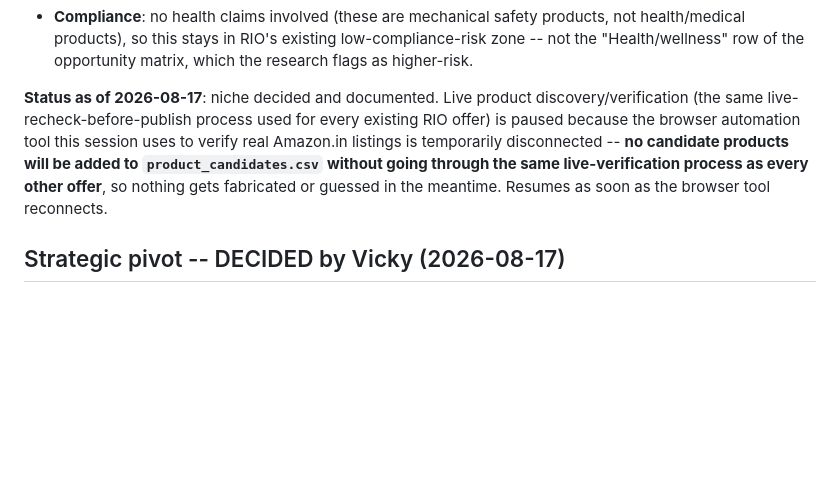
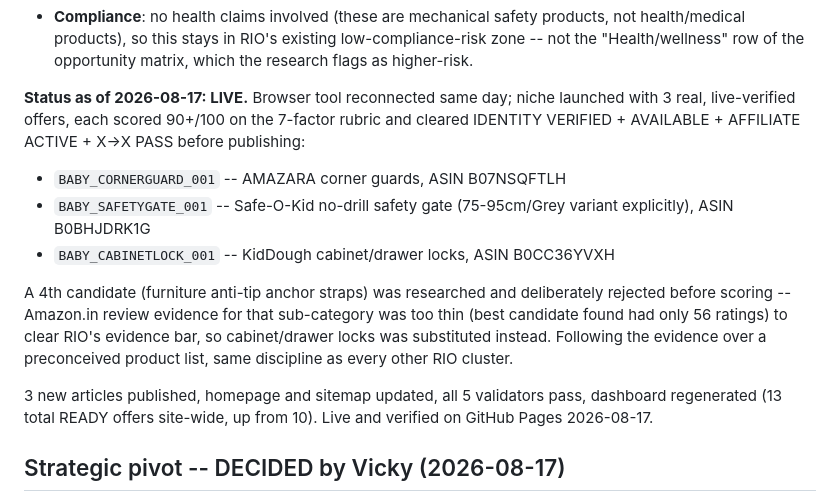
Before and after one commit to optimusprime2026vol1/rio-affiliate-engine-V2, a Markdown page: data/BUSINESS_STRATEGY.md, the part around the change. Rendered like a GitHub page; blank space fills up the shorter version.

Commit message:
Mark baby-proofing niche launch complete in strategy doc

```diff
--- a/data/BUSINESS_STRATEGY.md
+++ b/data/BUSINESS_STRATEGY.md
@@ -66,14 +66,25 @@ anti-tip anchor straps, cabinet & drawer safety locks, outlet covers).
   low-compliance-risk zone -- not the "Health/wellness" row of the
   opportunity matrix, which the research flags as higher-risk.
 
-**Status as of 2026-08-17**: niche decided and documented. Live product
-discovery/verification (the same live-recheck-before-publish process used
-for every existing RIO offer) is paused because the browser automation tool
-this session uses to verify real Amazon.in listings is temporarily
-disconnected -- **no candidate products will be added to
-`product_candidates.csv` without going through the same live-verification
-process as every other offer**, so nothing gets fabricated or guessed in
-the meantime. Resumes as soon as the browser tool reconnects.
+**Status as of 2026-08-17: LIVE.** Browser tool reconnected same day; niche
+launched with 3 real, live-verified offers, each scored 90+/100 on the
+7-factor rubric and cleared IDENTITY VERIFIED + AVAILABLE + AFFILIATE
+ACTIVE + X->X PASS before publishing:
+- `BABY_CORNERGUARD_001` -- AMAZARA corner guards, ASIN B07NSQFTLH
+- `BABY_SAFETYGATE_001` -- Safe-O-Kid no-drill safety gate (75-95cm/Grey
+  variant explicitly), ASIN B0BHJDRK1G
+- `BABY_CABINETLOCK_001` -- KidDough cabinet/drawer locks, ASIN B0CC36YVXH
+
+A 4th candidate (furniture anti-tip anchor straps) was researched and
+deliberately rejected before scoring -- Amazon.in review evidence for that
+sub-category was too thin (best candidate found had only 56 ratings) to
+clear RIO's evidence bar, so cabinet/drawer locks was substituted instead.
+Following the evidence over a preconceived product list, same discipline as
+every other RIO cluster.
+
+3 new articles published, homepage and sitemap updated, all 5 validators
+pass, dashboard regenerated (13 total READY offers site-wide, up from 10).
+Live and verified on GitHub Pages 2026-08-17.
 
 ## Strategic pivot -- DECIDED by Vicky (2026-08-17)
 
```
